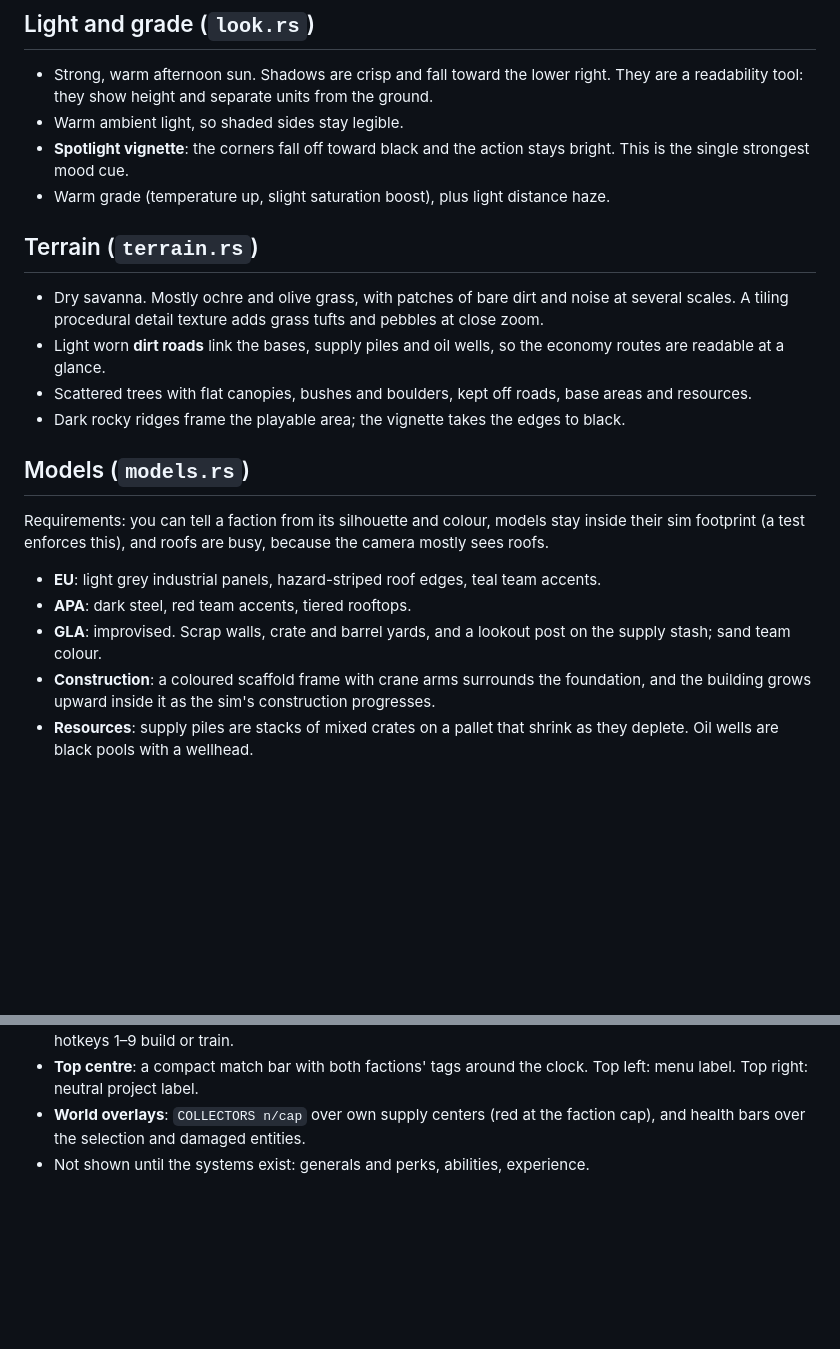
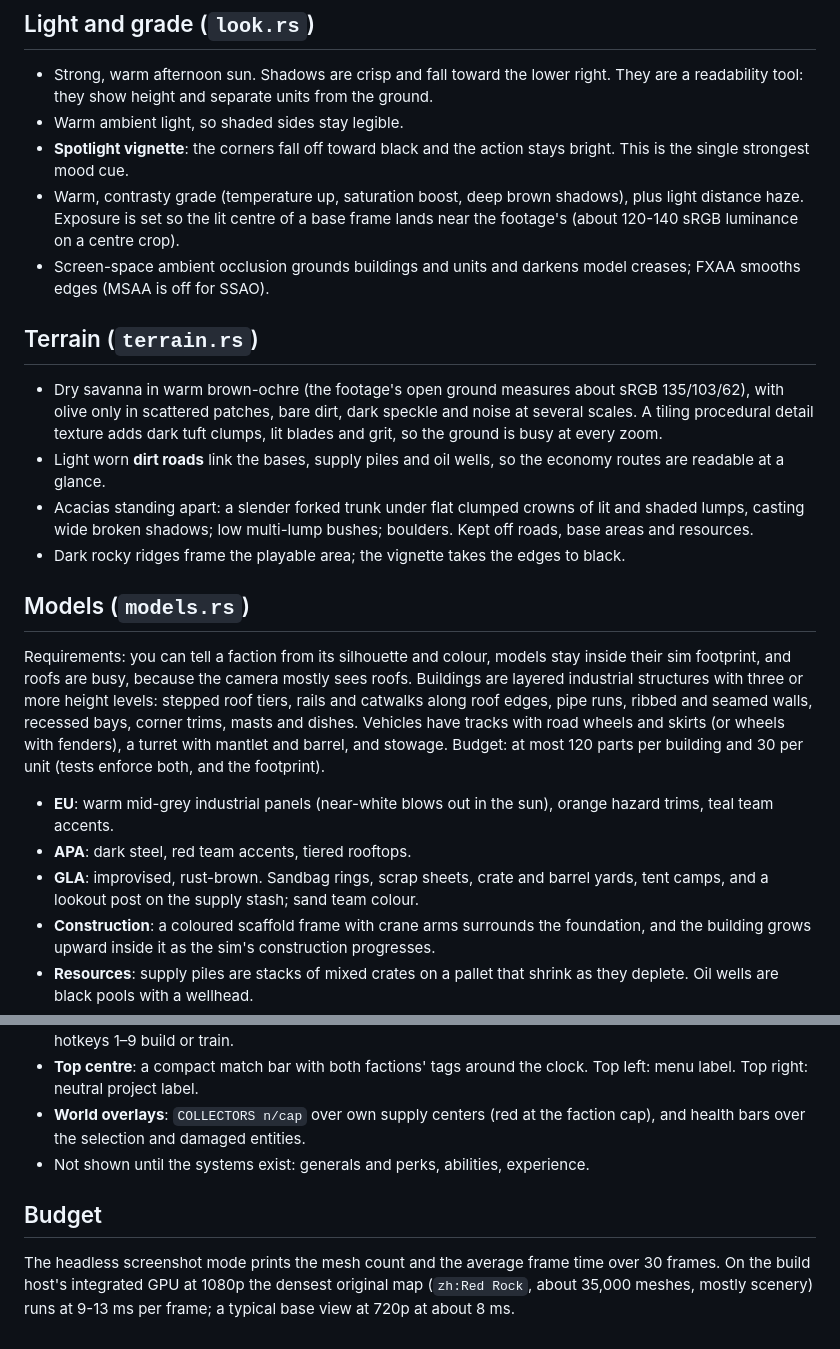
Before and after one commit to boredland/generals2, a Markdown page: docs/STYLE.md, 2 parts joined by grey strips. Rendered like a GitHub page; blank space fills up the shorter version.

```diff
--- a/docs/STYLE.md
+++ b/docs/STYLE.md
@@ -18,22 +18,23 @@ Reference footage (local-only):
 - Strong, warm afternoon sun. Shadows are crisp and fall toward the lower right. They are a readability tool: they show height and separate units from the ground.
 - Warm ambient light, so shaded sides stay legible.
 - **Spotlight vignette**: the corners fall off toward black and the action stays bright. This is the single strongest mood cue.
-- Warm grade (temperature up, slight saturation boost), plus light distance haze.
+- Warm, contrasty grade (temperature up, saturation boost, deep brown shadows), plus light distance haze. Exposure is set so the lit centre of a base frame lands near the footage's (about 120-140 sRGB luminance on a centre crop).
+- Screen-space ambient occlusion grounds buildings and units and darkens model creases; FXAA smooths edges (MSAA is off for SSAO).
 
 ## Terrain (`terrain.rs`)
 
-- Dry savanna. Mostly ochre and olive grass, with patches of bare dirt and noise at several scales. A tiling procedural detail texture adds grass tufts and pebbles at close zoom.
+- Dry savanna in warm brown-ochre (the footage's open ground measures about sRGB 135/103/62), with olive only in scattered patches, bare dirt, dark speckle and noise at several scales. A tiling procedural detail texture adds dark tuft clumps, lit blades and grit, so the ground is busy at every zoom.
 - Light worn **dirt roads** link the bases, supply piles and oil wells, so the economy routes are readable at a glance.
-- Scattered trees with flat canopies, bushes and boulders, kept off roads, base areas and resources.
+- Acacias standing apart: a slender forked trunk under flat clumped crowns of lit and shaded lumps, casting wide broken shadows; low multi-lump bushes; boulders. Kept off roads, base areas and resources.
 - Dark rocky ridges frame the playable area; the vignette takes the edges to black.
 
 ## Models (`models.rs`)
 
-Requirements: you can tell a faction from its silhouette and colour, models stay inside their sim footprint (a test enforces this), and roofs are busy, because the camera mostly sees roofs.
+Requirements: you can tell a faction from its silhouette and colour, models stay inside their sim footprint, and roofs are busy, because the camera mostly sees roofs. Buildings are layered industrial structures with three or more height levels: stepped roof tiers, rails and catwalks along roof edges, pipe runs, ribbed and seamed walls, recessed bays, corner trims, masts and dishes. Vehicles have tracks with road wheels and skirts (or wheels with fenders), a turret with mantlet and barrel, and stowage. Budget: at most 120 parts per building and 30 per unit (tests enforce both, and the footprint).
 
-- **EU**: light grey industrial panels, hazard-striped roof edges, teal team accents.
+- **EU**: warm mid-grey industrial panels (near-white blows out in the sun), orange hazard trims, teal team accents.
 - **APA**: dark steel, red team accents, tiered rooftops.
-- **GLA**: improvised. Scrap walls, crate and barrel yards, and a lookout post on the supply stash; sand team colour.
+- **GLA**: improvised, rust-brown. Sandbag rings, scrap sheets, crate and barrel yards, tent camps, and a lookout post on the supply stash; sand team colour.
 - **Construction**: a coloured scaffold frame with crane arms surrounds the foundation, and the building grows upward inside it as the sim's construction progresses.
 - **Resources**: supply piles are stacks of mixed crates on a pallet that shrink as they deplete. Oil wells are black pools with a wellhead.
 - **Collectors**: the EU collector flies (sourced), as an original ducted-fan lifter with a cargo cradle. The APA collector is a supply truck. GLA workers are on foot and also build.
@@ -49,3 +50,7 @@ Requirements: every element shows live sim data, nothing is decorative, there ar
 - **Top centre**: a compact match bar with both factions' tags around the clock. Top left: menu label. Top right: neutral project label.
 - **World overlays**: `COLLECTORS n/cap` over own supply centers (red at the faction cap), and health bars over the selection and damaged entities.
 - Not shown until the systems exist: generals and perks, abilities, experience.
+
+## Budget
+
+The headless screenshot mode prints the mesh count and the average frame time over 30 frames. On the build host's integrated GPU at 1080p the densest original map (`zh:Red Rock`, about 35,000 meshes, mostly scenery) runs at 9-13 ms per frame; a typical base view at 720p at about 8 ms.
```
Also changed, not shown: README.md (+1 -1 lines), site/img/maps.png, 9 other files.
